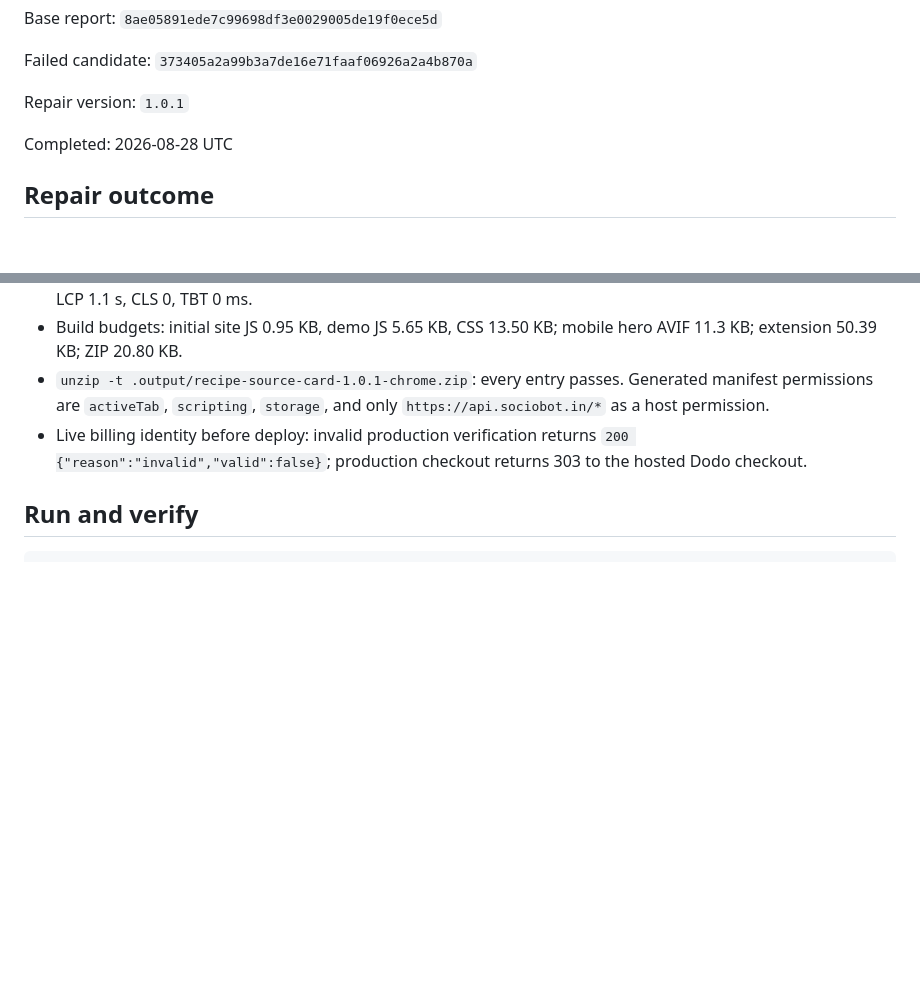
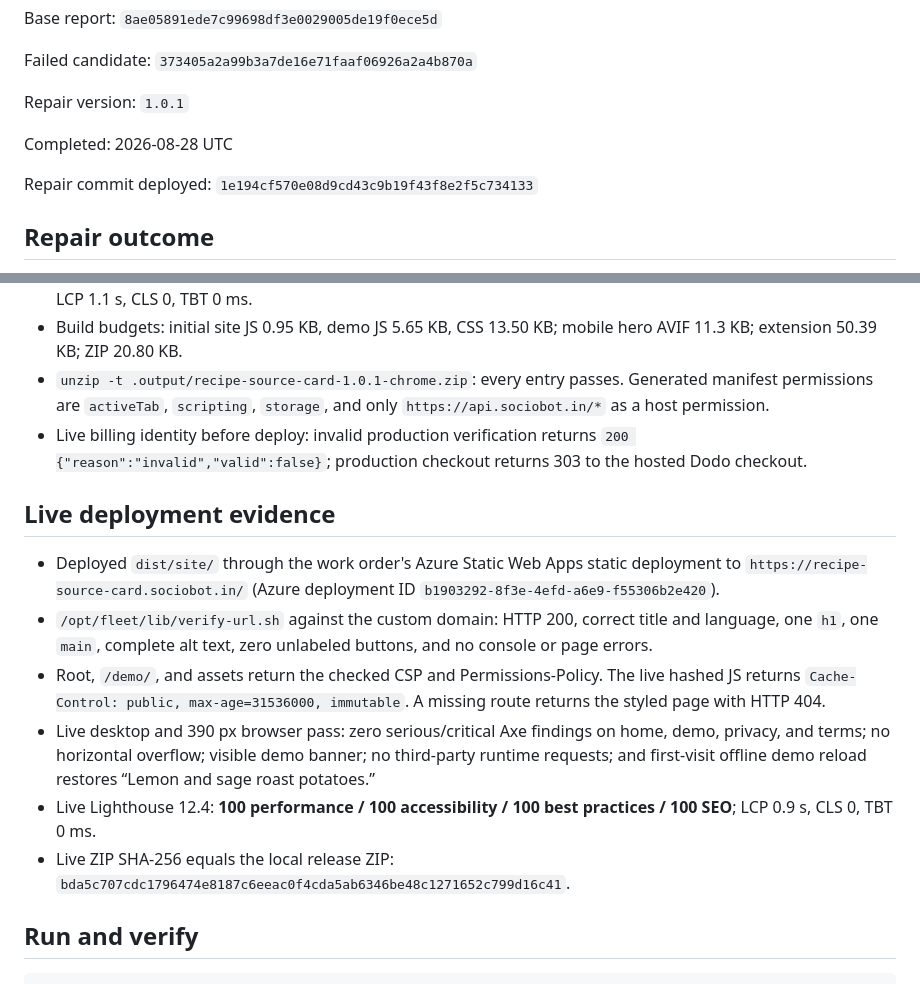
Before and after one commit to B-Divyesh/sf-recipe-source-card, a Markdown page: .factory/handoff.md, 2 parts joined by grey strips. Drawn GitHub-style; blank space fills up the shorter version.

Commit message:
docs: record live repair verification

````diff
--- a/.factory/handoff.md
+++ b/.factory/handoff.md
@@ -9,6 +9,8 @@ Failed candidate: `373405a2a99b3a7de16e71faaf06926a2a4b870a`
 Repair version: `1.0.1`
 
 Completed: 2026-08-28 UTC
+
+Repair commit deployed: `1e194cf570e08d9cd43c9b19f43f8e2f5c734133`
 
 ## Repair outcome
 
@@ -69,6 +71,26 @@ Executed from a clean checkout/install:
   `200 {"reason":"invalid","valid":false}`; production checkout returns 303
   to the hosted Dodo checkout.
 
+## Live deployment evidence
+
+- Deployed `dist/site/` through the work order's Azure Static Web Apps static
+  deployment to `https://recipe-source-card.sociobot.in/` (Azure deployment ID
+  `b1903292-8f3e-4efd-a6e9-f55306b2e420`).
+- `/opt/fleet/lib/verify-url.sh` against the custom domain: HTTP 200, correct
+  title and language, one `h1`, one `main`, complete alt text, zero unlabeled
+  buttons, and no console or page errors.
+- Root, `/demo/`, and assets return the checked CSP and Permissions-Policy.
+  The live hashed JS returns `Cache-Control: public, max-age=31536000,
+  immutable`. A missing route returns the styled page with HTTP 404.
+- Live desktop and 390 px browser pass: zero serious/critical Axe findings on
+  home, demo, privacy, and terms; no horizontal overflow; visible demo banner;
+  no third-party runtime requests; and first-visit offline demo reload restores
+  “Lemon and sage roast potatoes.”
+- Live Lighthouse 12.4: **100 performance / 100 accessibility / 100 best
+  practices / 100 SEO**; LCP 0.9 s, CLS 0, TBT 0 ms.
+- Live ZIP SHA-256 equals the local release ZIP:
+  `bda5c707cdc1796474e8187c6eeac0f4cda5ab6346be48c1271652c799d16c41`.
+
 ## Run and verify
 
 ```sh
````
